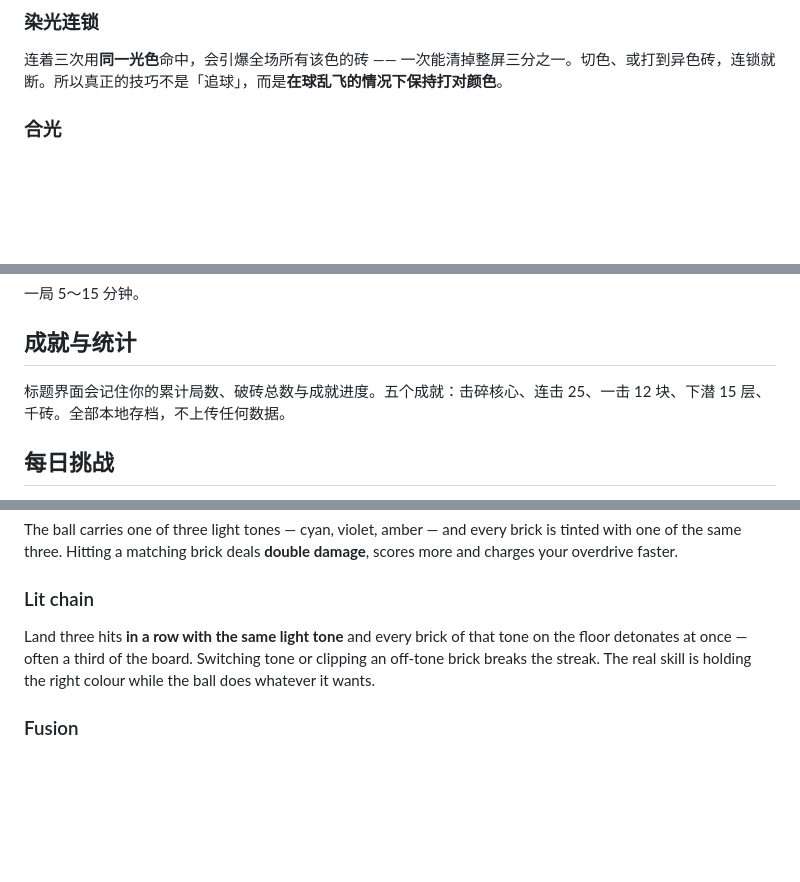
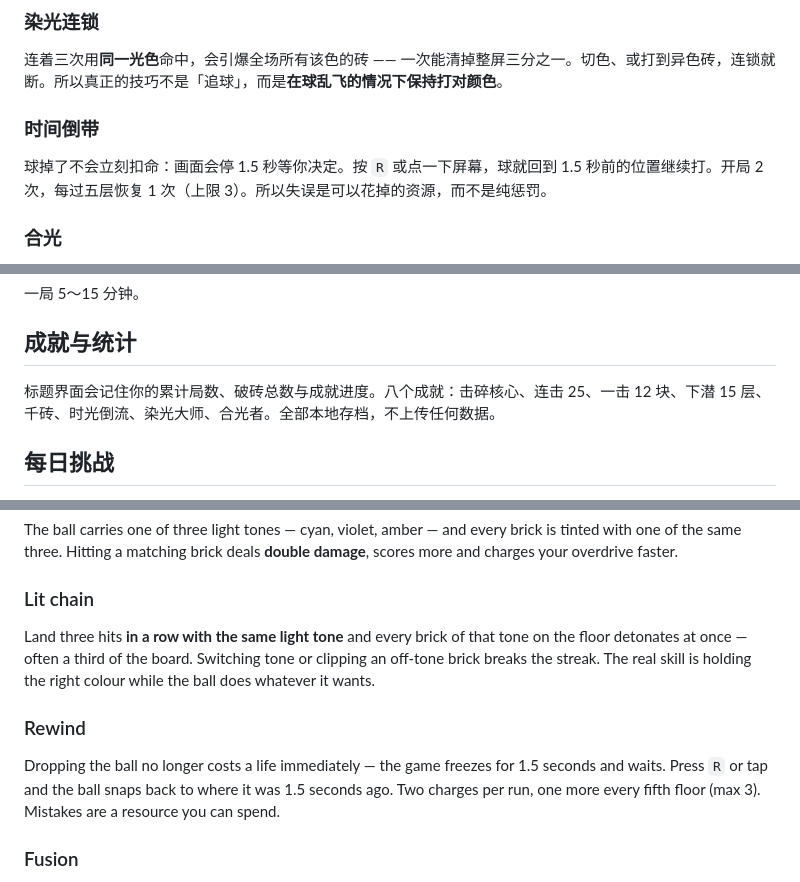
Before and after one commit to HaoHaoP/prism-break, a Markdown page: README.md, 3 parts joined by grey strips. Drawn GitHub-style; blank space fills up the shorter version.

Commit message:
README: rewind, multi-touch, eight achievements

```diff
--- a/README.md
+++ b/README.md
@@ -15,6 +15,10 @@
 ### 染光连锁
 
 连着三次用**同一光色**命中，会引爆全场所有该色的砖 —— 一次能清掉整屏三分之一。切色、或打到异色砖，连锁就断。所以真正的技巧不是「追球」，而是**在球乱飞的情况下保持打对颜色**。
+
+### 时间倒带
+
+球掉了不会立刻扣命：画面会停 1.5 秒等你决定。按 `R` 或点一下屏幕，球就回到 1.5 秒前的位置继续打。开局 2 次，每过五层恢复 1 次（上限 3）。所以失误是可以花掉的资源，而不是纯惩罚。
 
 ### 合光
 
@@ -60,7 +64,7 @@
 
 ## 成就与统计
 
-标题界面会记住你的累计局数、破砖总数与成就进度。五个成就：击碎核心、连击 25、一击 12 块、下潜 15 层、千砖。全部本地存档，不上传任何数据。
+标题界面会记住你的累计局数、破砖总数与成就进度。八个成就：击碎核心、连击 25、一击 12 块、下潜 15 层、千砖、时光倒流、染光大师、合光者。全部本地存档，不上传任何数据。
 
 ## 每日挑战
 
@@ -105,6 +110,10 @@ The ball carries one of three light tones — cyan, violet, amber — and every
 
 Land three hits **in a row with the same light tone** and every brick of that tone on the floor detonates at once — often a third of the board. Switching tone or clipping an off-tone brick breaks the streak. The real skill is holding the right colour while the ball does whatever it wants.
 
+### Rewind
+
+Dropping the ball no longer costs a life immediately — the game freezes for 1.5 seconds and waits. Press `R` or tap and the ball snaps back to where it was 1.5 seconds ago. Two charges per run, one more every fifth floor (max 3). Mistakes are a resource you can spend.
+
 ### Fusion
 
 With two or more balls alive, press `F`: every ball collapses into a single vertical beam that sweeps up from the paddle and melts everything in its path (12s cooldown). You spend your whole board to do it and get one ball back — multi-ball is both your firepower and your safety net.
```
Also changed, not shown: other parts of README.md (+3 -1 lines).
